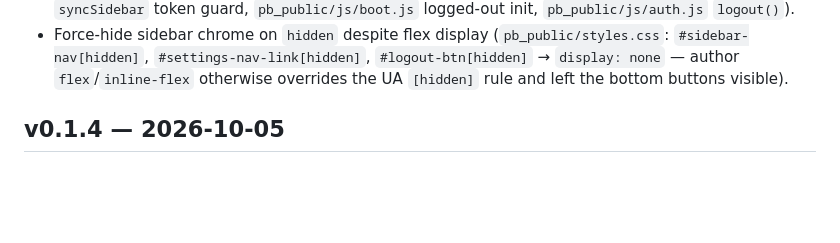
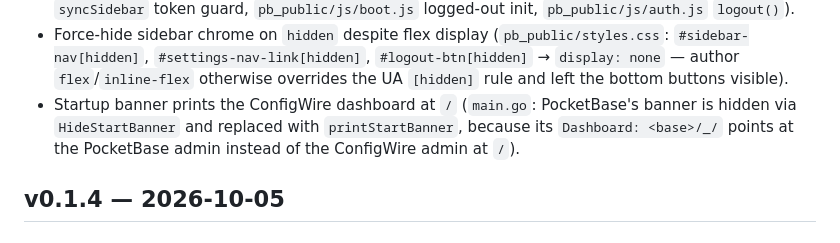
Before and after one commit to configwire/configwire, a Markdown page: CHANGELOG.md, the part around one of its changes. Drawn GitHub-style; blank space fills up the shorter version.

Commit message:
docs(configwire): changelog startup banner Dashboard at /

```diff
--- a/CHANGELOG.md
+++ b/CHANGELOG.md
@@ -31,6 +31,10 @@ All notable changes to the ConfigWire server (`configwire/`, image
   `#settings-nav-link[hidden]`, `#logout-btn[hidden]` →
   `display: none` — author `flex`/`inline-flex` otherwise overrides
   the UA `[hidden]` rule and left the bottom buttons visible).
+- Startup banner prints the ConfigWire dashboard at `/` (`main.go`:
+  PocketBase's banner is hidden via `HideStartBanner` and replaced
+  with `printStartBanner`, because its `Dashboard: <base>/_/` points
+  at the PocketBase admin instead of the ConfigWire admin at `/`).
 
 ## v0.1.4 — 2026-10-05
 
```
Also changed, not shown: other parts of CHANGELOG.md (+1 -1 lines).
